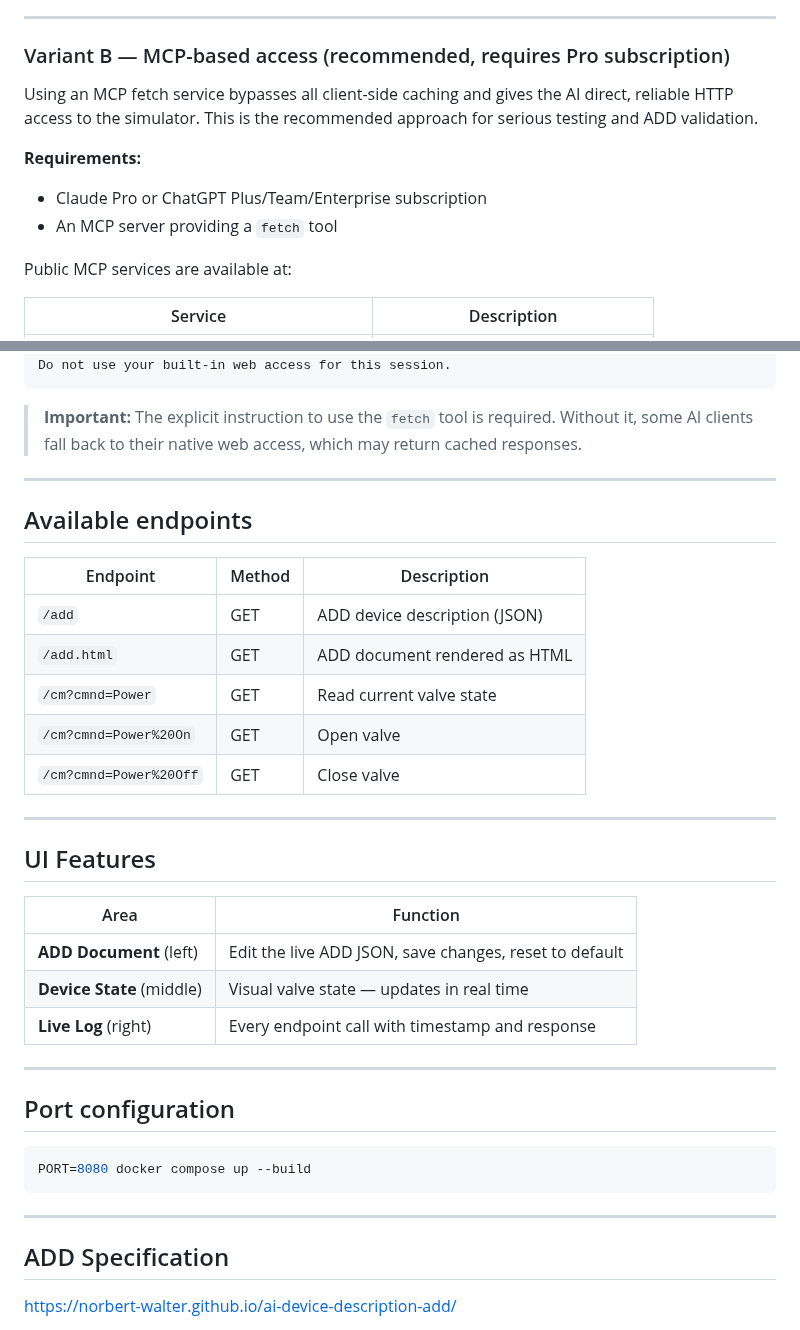
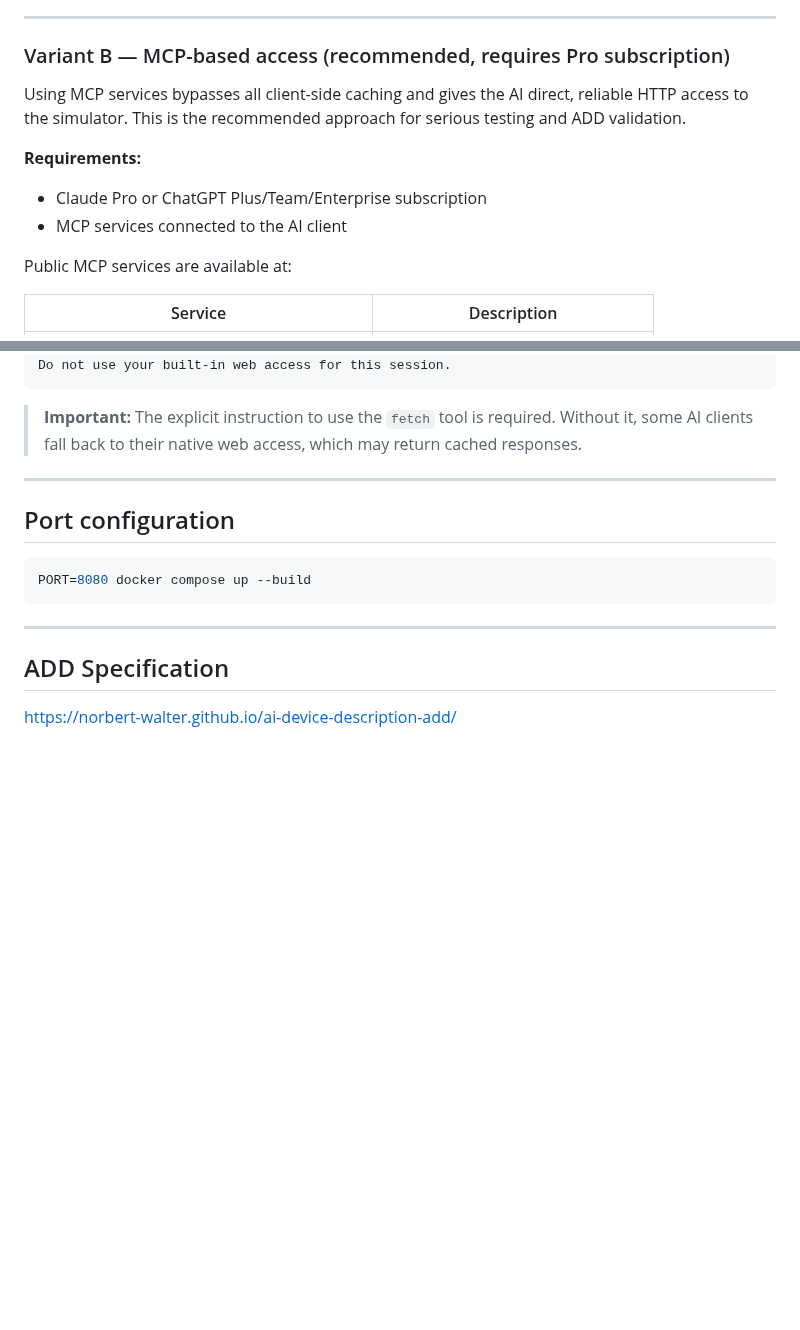
Before and after one commit to norbert-walter/ai-device-description-add, a Markdown page: simulator/README.md, 2 parts joined by grey strips. Drawn GitHub-style; blank space fills up the shorter version.

````diff
--- a/simulator/README.md
+++ b/simulator/README.md
@@ -88,13 +141,13 @@ You can get the current value at https://www.unixtimestamp.com/.
 
 ### Variant B — MCP-based access (recommended, requires Pro subscription)
 
-Using an MCP fetch service bypasses all client-side caching and gives the AI
+Using MCP services bypasses all client-side caching and gives the AI
 direct, reliable HTTP access to the simulator. This is the recommended approach
 for serious testing and ADD validation.
 
 **Requirements:**
 - Claude Pro or ChatGPT Plus/Team/Enterprise subscription
-- An MCP server providing a `fetch` tool
+- MCP services connected to the AI client
 
 Public MCP services are available at:
 
@@ -195,28 +248,6 @@ Do not use your built-in web access for this session.
 
 ---
 
-## Available endpoints
-
-| Endpoint | Method | Description |
-|----------|--------|-------------|
-| `/add` | GET | ADD device description (JSON) |
-| `/add.html` | GET | ADD document rendered as HTML |
-| `/cm?cmnd=Power` | GET | Read current valve state |
-| `/cm?cmnd=Power%20On` | GET | Open valve |
-| `/cm?cmnd=Power%20Off` | GET | Close valve |
-
----
-
-## UI Features
-
-| Area | Function |
-|------|----------|
-| **ADD Document** (left) | Edit the live ADD JSON, save changes, reset to default |
-| **Device State** (middle) | Visual valve state — updates in real time |
-| **Live Log** (right) | Every endpoint call with timestamp and response |
-
----
-
 ## Port configuration
 
 ```bash
````
Also changed, not shown: other parts of simulator/README.md (+53 -0 lines), pictures/ADD-Simulator.png (added).
